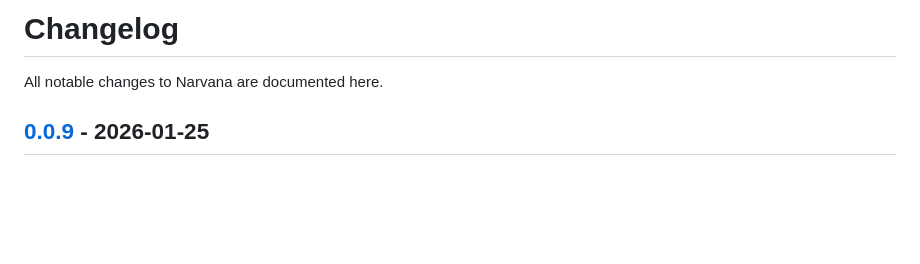
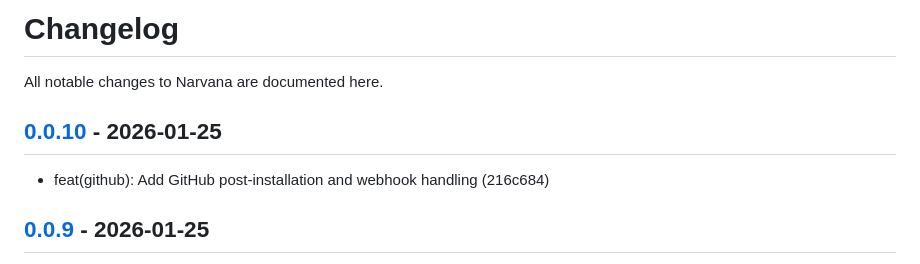
Before and after one commit to narvanalabs/control-plane, a Markdown page: CHANGELOG.md, the part around one of its changes. GitHub-like rendering; blank space fills up the shorter version.

Commit message:
docs: update CHANGELOG.md for v0.0.10

```diff
--- a/CHANGELOG.md
+++ b/CHANGELOG.md
@@ -1,6 +1,10 @@
 # Changelog
 
 All notable changes to Narvana are documented here.
+
+## [0.0.10] - 2026-01-25
+
+- feat(github): Add GitHub post-installation and webhook handling (216c684)
 
 ## [0.0.9] - 2026-01-25
 
```
Also changed, not shown: other parts of CHANGELOG.md (+1 -0 lines).
